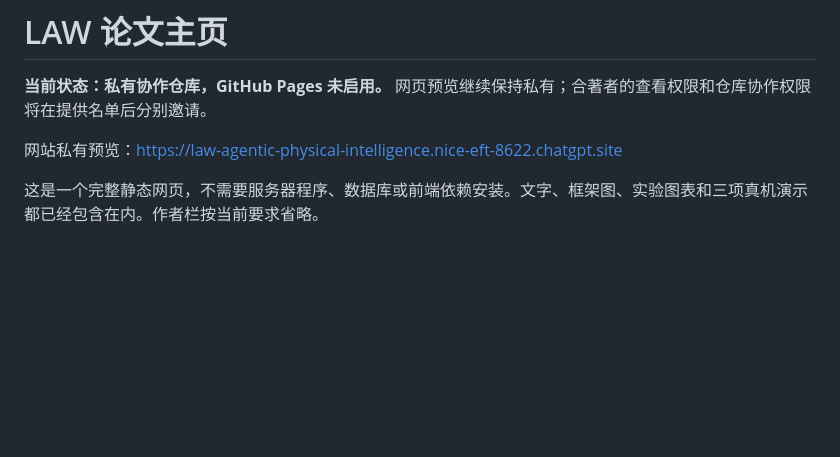
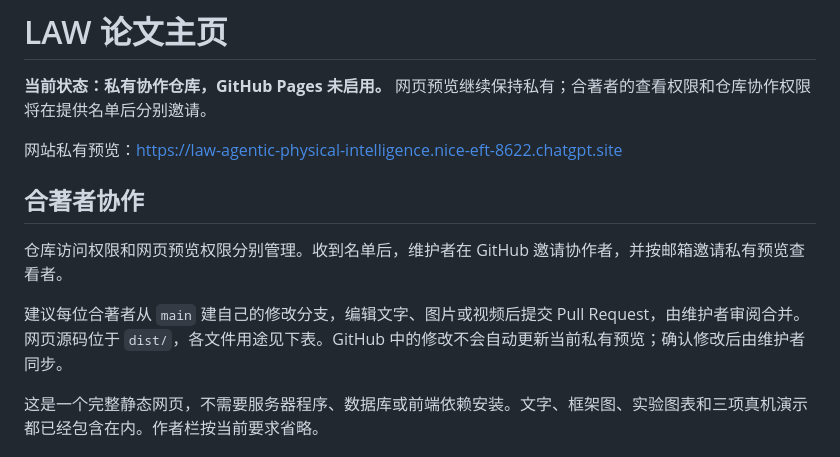
Before and after one commit to hey-cjj/LAW-project, a Markdown page: README.md, the part around the change. Drawn GitHub-style; blank space fills up the shorter version.

Commit message:
Document coauthor review and preview synchronization

```diff
--- a/README.md
+++ b/README.md
@@ -3,6 +3,12 @@
 **当前状态：私有协作仓库，GitHub Pages 未启用。** 网页预览继续保持私有；合著者的查看权限和仓库协作权限将在提供名单后分别邀请。
 
 网站私有预览：https://law-agentic-physical-intelligence.nice-eft-8622.chatgpt.site
+
+## 合著者协作
+
+仓库访问权限和网页预览权限分别管理。收到名单后，维护者在 GitHub 邀请协作者，并按邮箱邀请私有预览查看者。
+
+建议每位合著者从 `main` 建自己的修改分支，编辑文字、图片或视频后提交 Pull Request，由维护者审阅合并。网页源码位于 `dist/`，各文件用途见下表。GitHub 中的修改不会自动更新当前私有预览；确认修改后由维护者同步。
 
 
 这是一个完整静态网页，不需要服务器程序、数据库或前端依赖安装。文字、框架图、实验图表和三项真机演示都已经包含在内。作者栏按当前要求省略。
```
